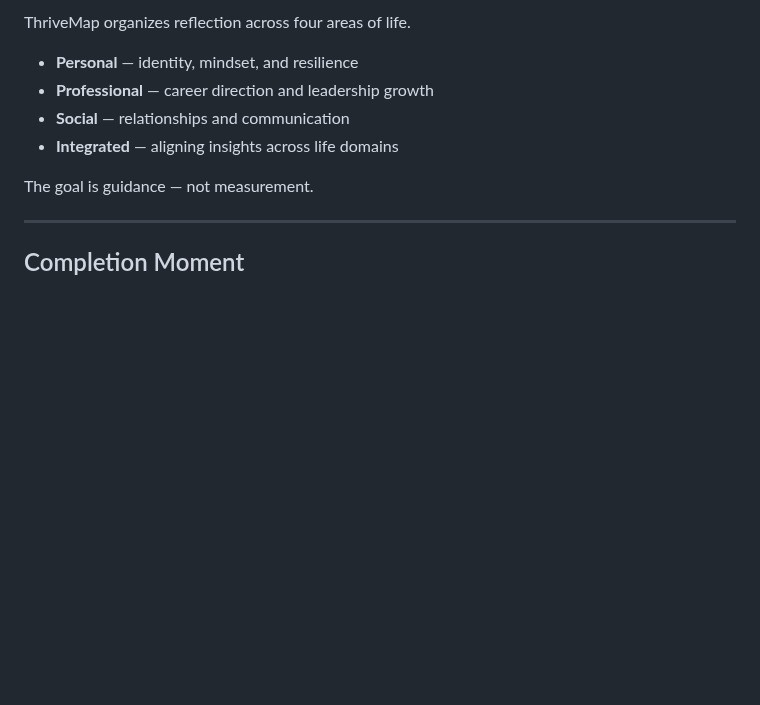
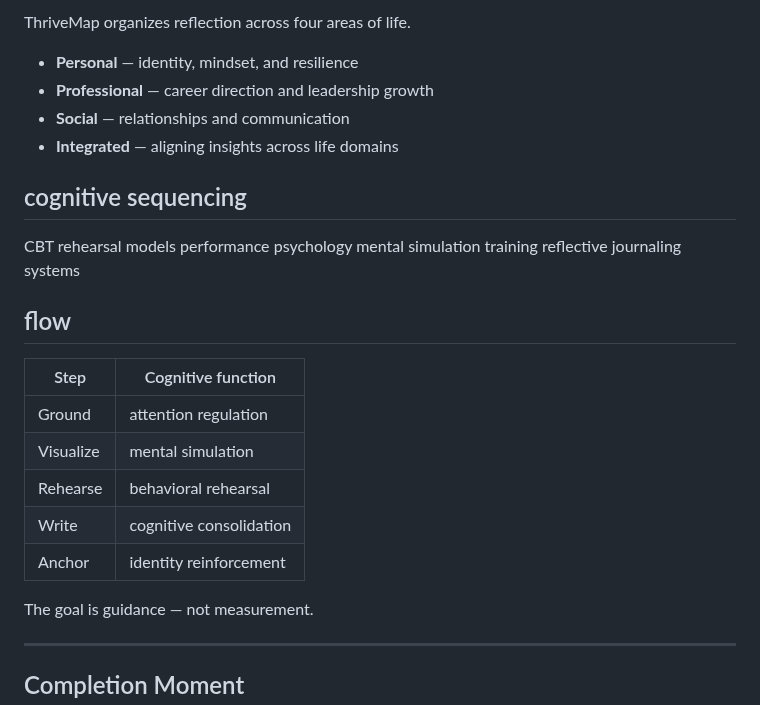
Before and after one commit to Vey-Digital/ThriveMap-Public-, a Markdown page: README.md, the part around the change. Drawn GitHub-style; blank space fills up the shorter version.

```diff
--- a/README.md
+++ b/README.md
@@ -114,6 +114,21 @@ This process helps shift thinking from <strong>reactive decisions to intentional
 <li><strong>Integrated</strong> — aligning insights across life domains</li>
 </ul>
 
+## cognitive sequencing
+CBT rehearsal models
+performance psychology
+mental simulation training
+reflective journaling systems
+
+## flow
+| Step      | Cognitive function      |
+| --------- | ----------------------- |
+| Ground    | attention regulation    |
+| Visualize | mental simulation       |
+| Rehearse  | behavioral rehearsal    |
+| Write     | cognitive consolidation |
+| Anchor    | identity reinforcement  |
+
 <p>The goal is guidance — not measurement.</p>
 
 <hr>
```
